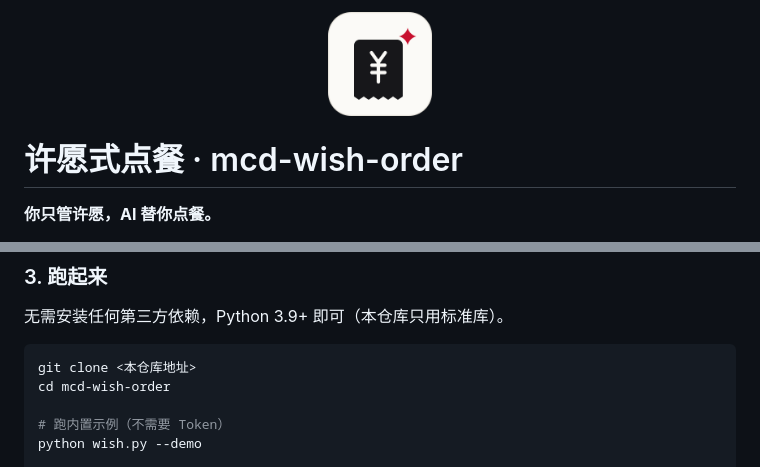
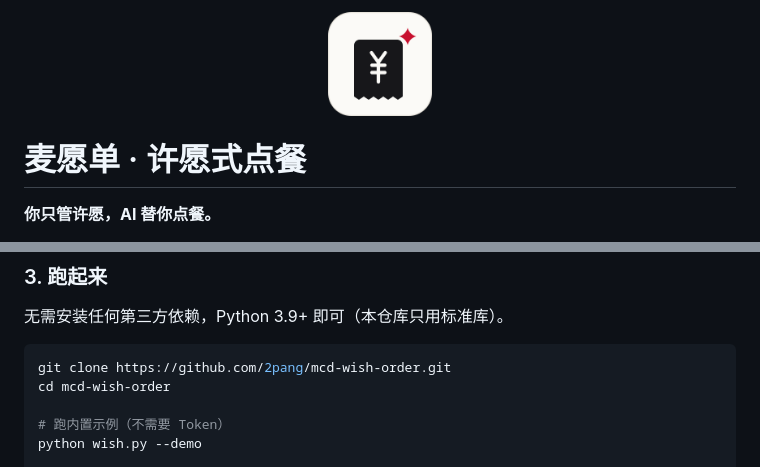
Before and after one commit to 2pang/mcd-wish-order, a Markdown page: README.md, 2 parts joined by grey strips. Drawn GitHub-style.

Commit message:
feat: 产品定名「麦愿单」，仓库地址落到 README
- README 标题：麦愿单 · 许愿式点餐
- 安装命令替换为真实仓库地址（原来是占位，clone 命令是断的）
- 演示页 title 与 kicker、概念设计图标题、SKILL.md、模块注释同步
- 概念图重渲染（品牌名 46px，视觉重心落到名字上）

````diff
--- a/README.md
+++ b/README.md
@@ -3,6 +3,6 @@
 </p>
 
-# 许愿式点餐 · mcd-wish-order
+# 麦愿单 · 许愿式点餐
 
 **你只管许愿，AI 替你点餐。**
 
@@ -251,7 +251,7 @@ export MCD_MCP_TOKEN="你的 token"     # Windows: set MCD_MCP_TOKEN=...
 无需安装任何第三方依赖，Python 3.9+ 即可（本仓库只用标准库）。
 
 ```bash
-git clone <本仓库地址>
+git clone https://github.com/2pang/mcd-wish-order.git
 cd mcd-wish-order
 
 # 跑内置示例（不需要 Token）
````
Also changed, not shown: other parts of README.md (+3 -3 lines), skills/mcd-wish-order/SKILL.md (+1 -1 lines), docs/concept-design.png, 5 other files.
